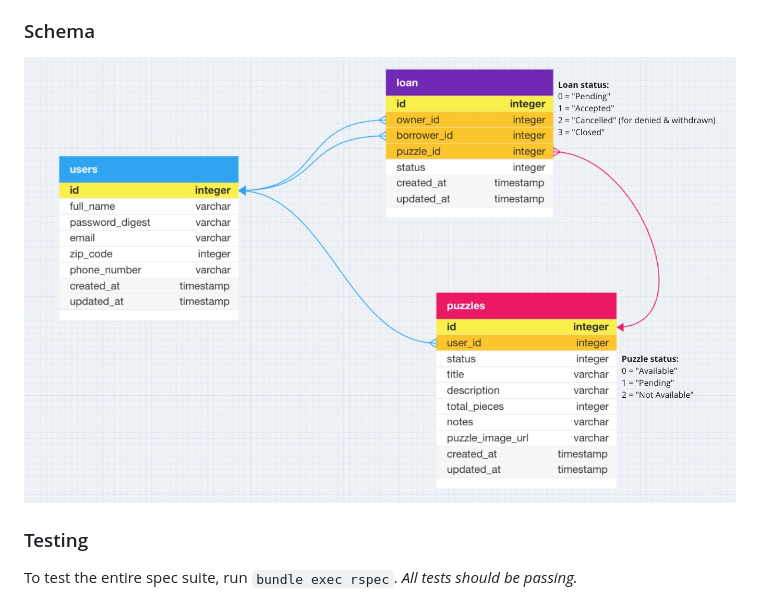
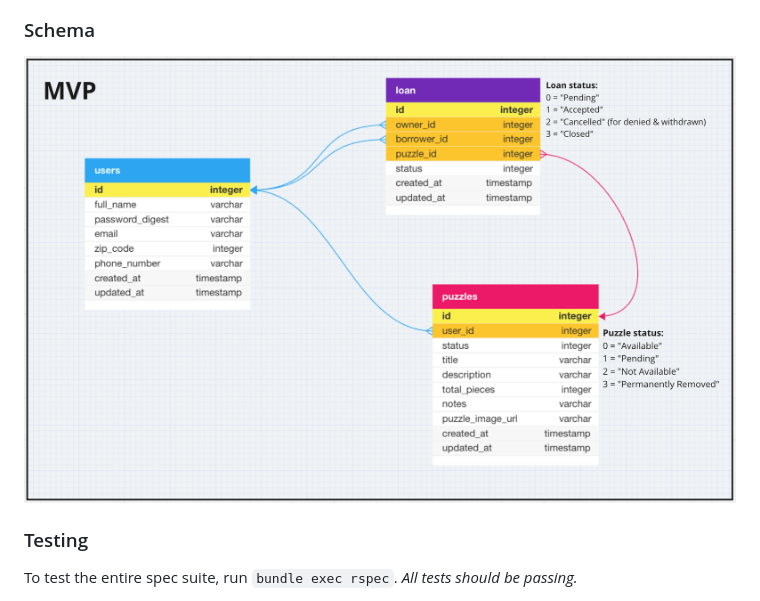
Before and after one commit to WWC-Hackathon-2023/missing_piece_api, a Markdown page: README.md, the part around the change. GitHub-like rendering; pictures changed too: .github/missing_piece_schema.jpg (deleted), .github/schema_missing_piece_final.png (added).

Commit message:
chore: Update README with new schema image

```diff
--- a/README.md
+++ b/README.md
@@ -127,7 +127,7 @@ If you'd like to demo this API on your local machine:
 ### Schema
 
 <div align="center">
-  <img src=".github/missing_piece_schema.jpg" alt="Missing Piece Schema">
+  <img src=".github/schema_missing_piece_final.png" alt="Missing Piece Schema">
 </div>
 
 <!-- Testing -->
```
